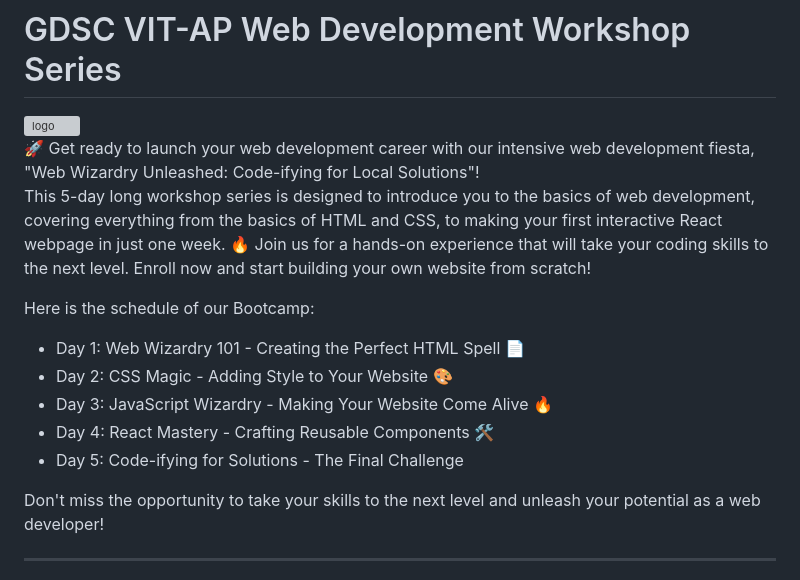
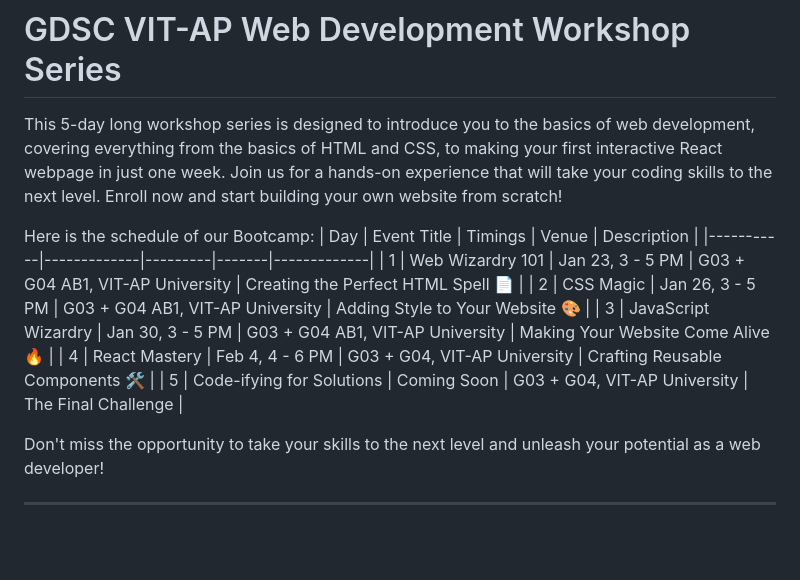
Before and after one commit to gdsc-vitap/Web-Development-Workshop, a Markdown page: README.md, the part around the change printed below. Rendered like a GitHub page; blank space fills up the shorter version; grey boxes are pictures that could not be loaded.

```diff
--- a/README.md
+++ b/README.md
@@ -1,16 +1,18 @@
 # GDSC VIT-AP Web Development Workshop Series
 
-<img width="990" alt="logo" src="https://user-images.githubusercontent.com/65449934/213941375-04ad72f5-988d-4a2f-9803-d0dd18d4d690.png">
-
-🚀 Get ready to launch your web development career with our intensive web development fiesta, "Web Wizardry Unleashed: Code-ifying for Local Solutions"! <br> This 5-day long workshop series is designed to introduce you to the basics of web development, covering everything from the basics of HTML and CSS, to making your first interactive React webpage in just one week. 🔥 Join us for a hands-on experience that will take your coding skills to the next level. Enroll now and start building your own website from scratch!
+This 5-day long workshop series is designed to introduce you to the basics of web development, covering everything from the basics of HTML and CSS, to making your first interactive React webpage in just one week. Join us for a hands-on experience that will take your coding skills to the next level. Enroll now and start building your own website from scratch!
 
 
 Here is the schedule of our Bootcamp:
-- Day 1: Web Wizardry 101 - Creating the Perfect HTML Spell 📄
-- Day 2: CSS Magic - Adding Style to Your Website 🎨
-- Day 3: JavaScript Wizardry - Making Your Website Come Alive 🔥
-- Day 4: React Mastery - Crafting Reusable Components 🛠
-- Day 5: Code-ifying for Solutions - The Final Challenge
+| Day | Event Title | Timings | Venue | Description |
+|-----------|-------------|---------|-------|-------------|
+| 1 | Web Wizardry 101 | Jan 23, 3 - 5 PM | G03 + G04 AB1, VIT-AP University | Creating the Perfect HTML Spell 📄 |
+| 2 | CSS Magic | Jan 26, 3 - 5 PM | G03 + G04 AB1, VIT-AP University | Adding Style to Your Website 🎨 |
+| 3 | JavaScript Wizardry | Jan 30, 3 - 5 PM | G03 + G04 AB1, VIT-AP University | Making Your Website Come Alive 🔥 |
+| 4 | React Mastery | Feb 4, 4 - 6 PM | G03 + G04, VIT-AP University | Crafting Reusable Components 🛠 |
+| 5 | Code-ifying for Solutions | Coming Soon | G03 + G04, VIT-AP University | The Final Challenge |
+
+
 
 Don't miss the opportunity to take your skills to the next level and unleash your potential as a web developer!
 
```
Also changed, not shown: other parts of README.md (+13 -28 lines).
